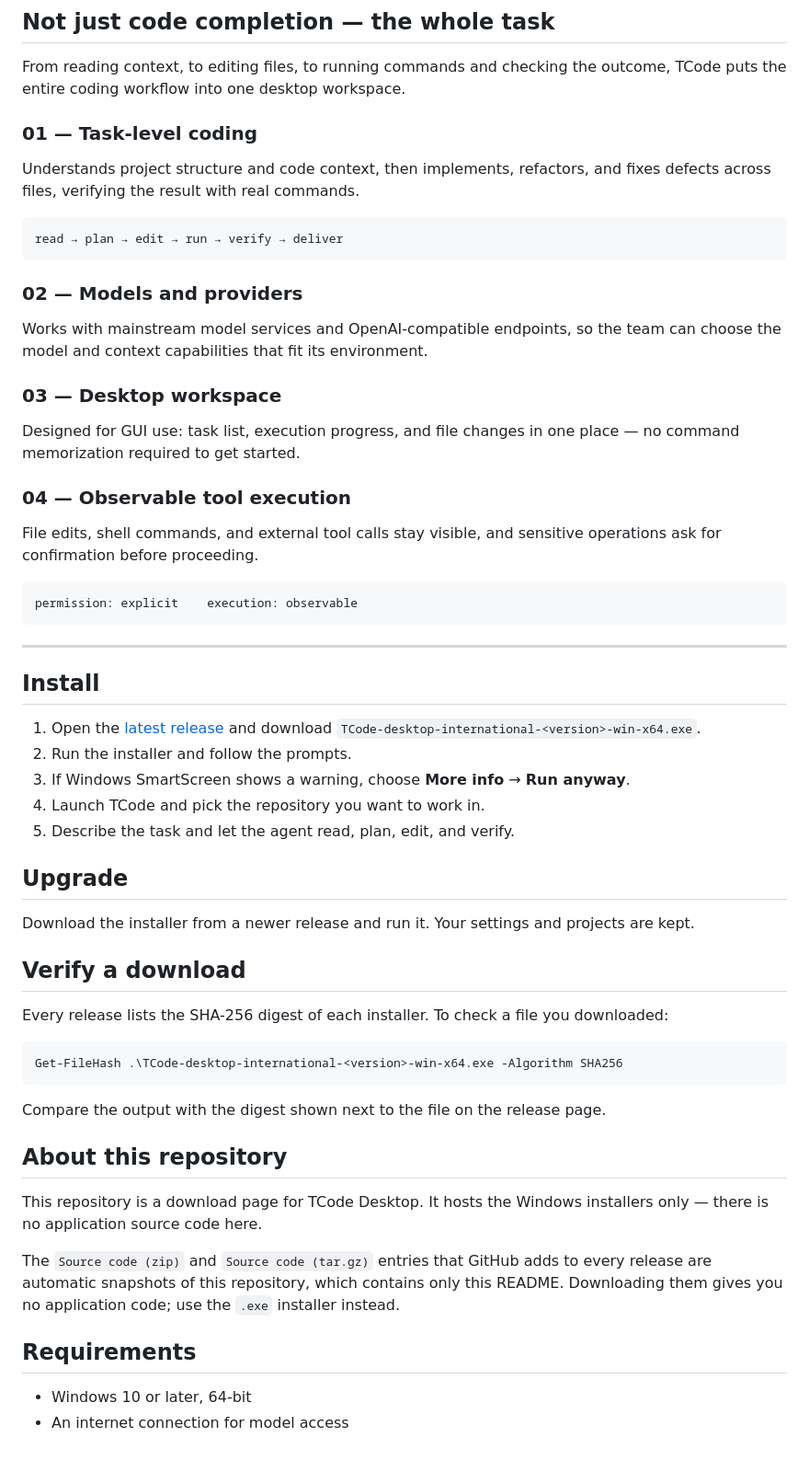
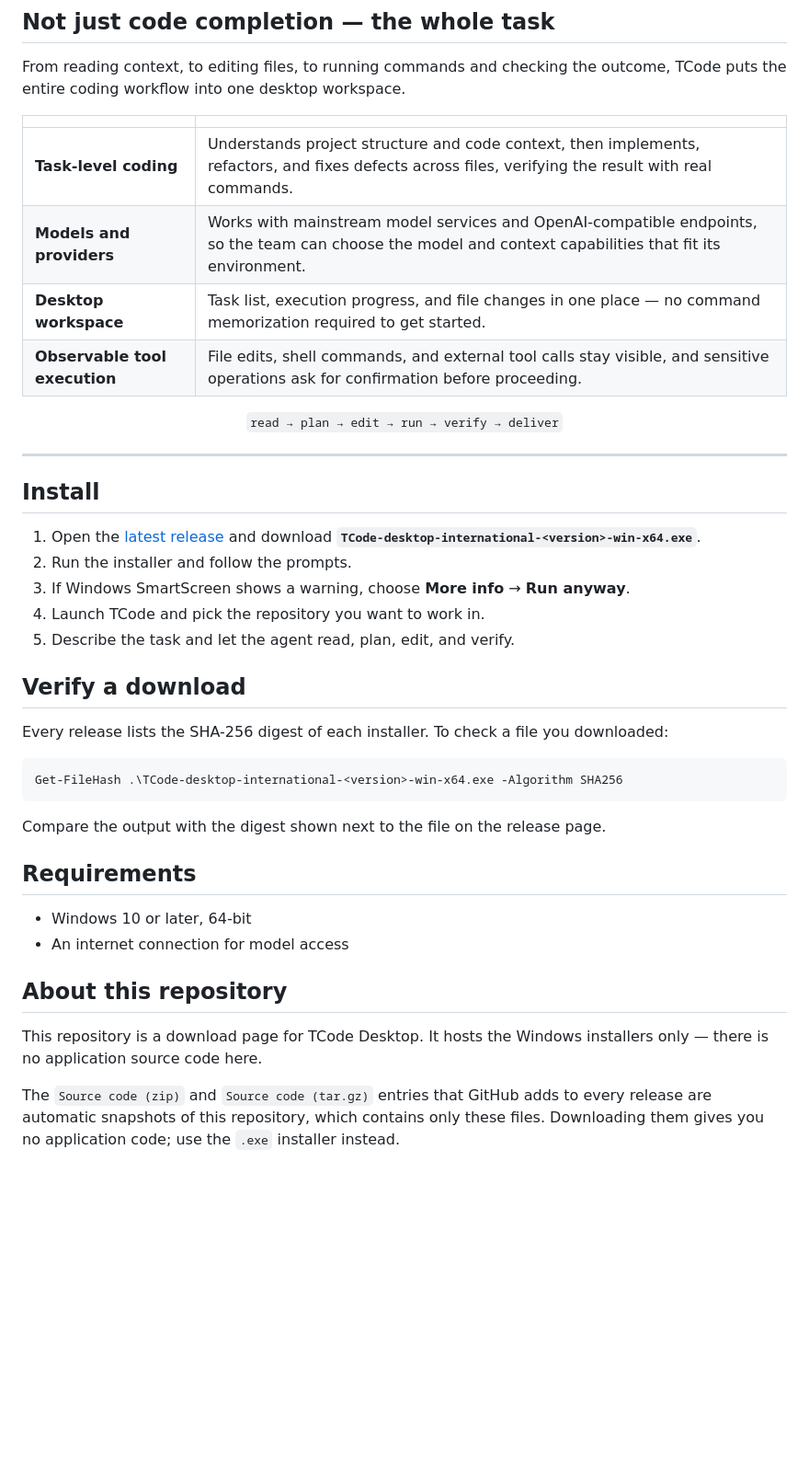
Before and after one commit to bjyiyuan/tcode-desktop-releases, a Markdown page: README.md, the part around one of its changes. Shown at 92% size. Rendered like a GitHub page; blank space fills up the shorter version.

````diff
--- a/README.md
+++ b/README.md
@@ -14,44 +27,26 @@ A graphical AI coding agent for Windows. Manage tasks in a workspace you can see
 
 From reading context, to editing files, to running commands and checking the outcome, TCode puts the entire coding workflow into one desktop workspace.
 
-### 01 — Task-level coding
+| | |
+|---|---|
+| **Task-level coding** | Understands project structure and code context, then implements, refactors, and fixes defects across files, verifying the result with real commands. |
+| **Models and providers** | Works with mainstream model services and OpenAI-compatible endpoints, so the team can choose the model and context capabilities that fit its environment. |
+| **Desktop workspace** | Task list, execution progress, and file changes in one place — no command memorization required to get started. |
+| **Observable tool execution** | File edits, shell commands, and external tool calls stay visible, and sensitive operations ask for confirmation before proceeding. |
 
-Understands project structure and code context, then implements, refactors, and fixes defects across files, verifying the result with real commands.
-
-```
-read → plan → edit → run → verify → deliver
-```
-
-### 02 — Models and providers
-
-Works with mainstream model services and OpenAI-compatible endpoints, so the team can choose the model and context capabilities that fit its environment.
-
-### 03 — Desktop workspace
-
-Designed for GUI use: task list, execution progress, and file changes in one place — no command memorization required to get started.
-
-### 04 — Observable tool execution
-
-File edits, shell commands, and external tool calls stay visible, and sensitive operations ask for confirmation before proceeding.
-
-```
-permission: explicit    execution: observable
-```
+<p align="center">
+  <code>read → plan → edit → run → verify → deliver</code>
+</p>
 
 ---
 
 ## Install
 
-1. Open the [latest release](../../releases/latest) and download
-   `TCode-desktop-international-<version>-win-x64.exe`.
+1. Open the [latest release](../../releases/latest) and download **`TCode-desktop-international-<version>-win-x64.exe`**.
 2. Run the installer and follow the prompts.
 3. If Windows SmartScreen shows a warning, choose **More info** → **Run anyway**.
 4. Launch TCode and pick the repository you want to work in.
 5. Describe the task and let the agent read, plan, edit, and verify.
-
-## Upgrade
-
-Download the installer from a newer release and run it. Your settings and projects are kept.
 
 ## Verify a download
 
@@ -63,6 +58,11 @@ Get-FileHash .\TCode-desktop-international-<version>-win-x64.exe -Algorithm SHA2
 
 Compare the output with the digest shown next to the file on the release page.
 
+## Requirements
+
+- Windows 10 or later, 64-bit
+- An internet connection for model access
+
 ## About this repository
 
 This repository is a download page for TCode Desktop. It hosts the Windows
@@ -70,10 +70,5 @@ installers only — there is no application source code here.
 
 The `Source code (zip)` and `Source code (tar.gz)` entries that GitHub adds to
 every release are automatic snapshots of this repository, which contains only
-this README. Downloading them gives you no application code; use the `.exe`
+these files. Downloading them gives you no application code; use the `.exe`
 installer instead.
-
-## Requirements
-
-- Windows 10 or later, 64-bit
-- An internet connection for model access
````
Also changed, not shown: other parts of README.md (+18 -5 lines), assets/banner.png (added), assets/desktop-home.png (added).
